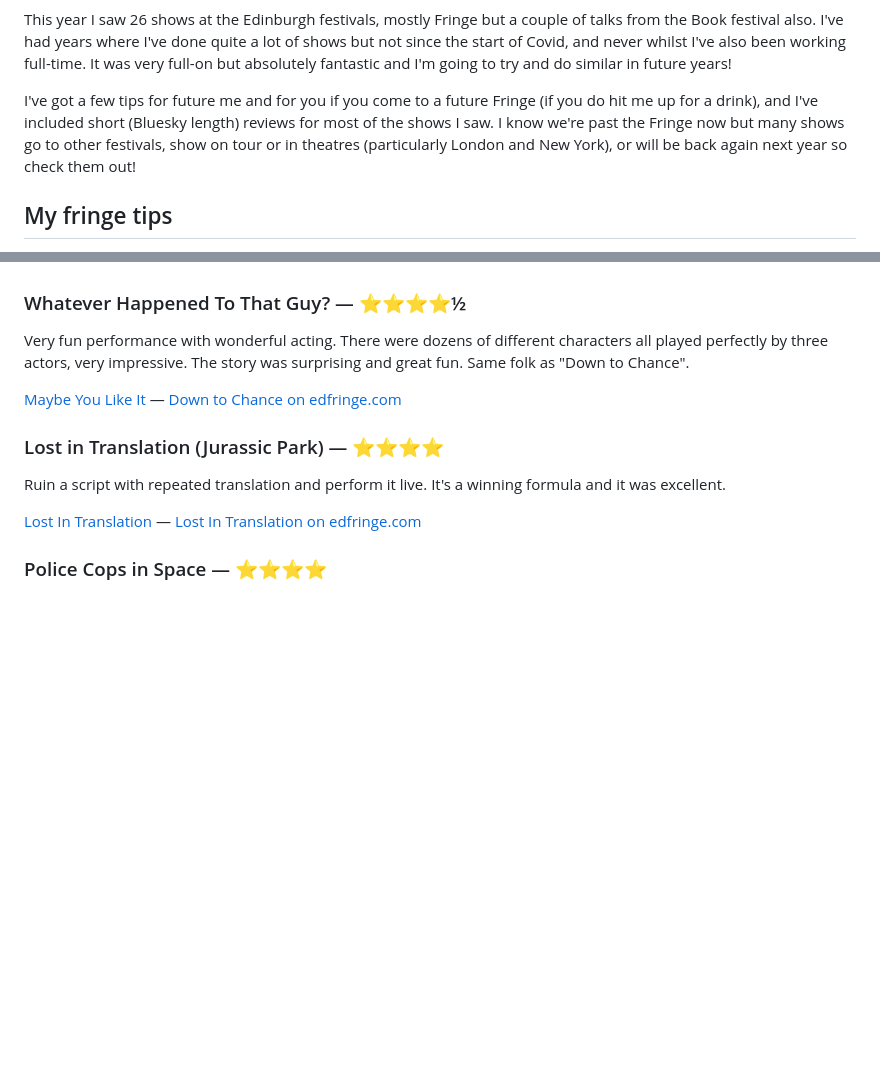
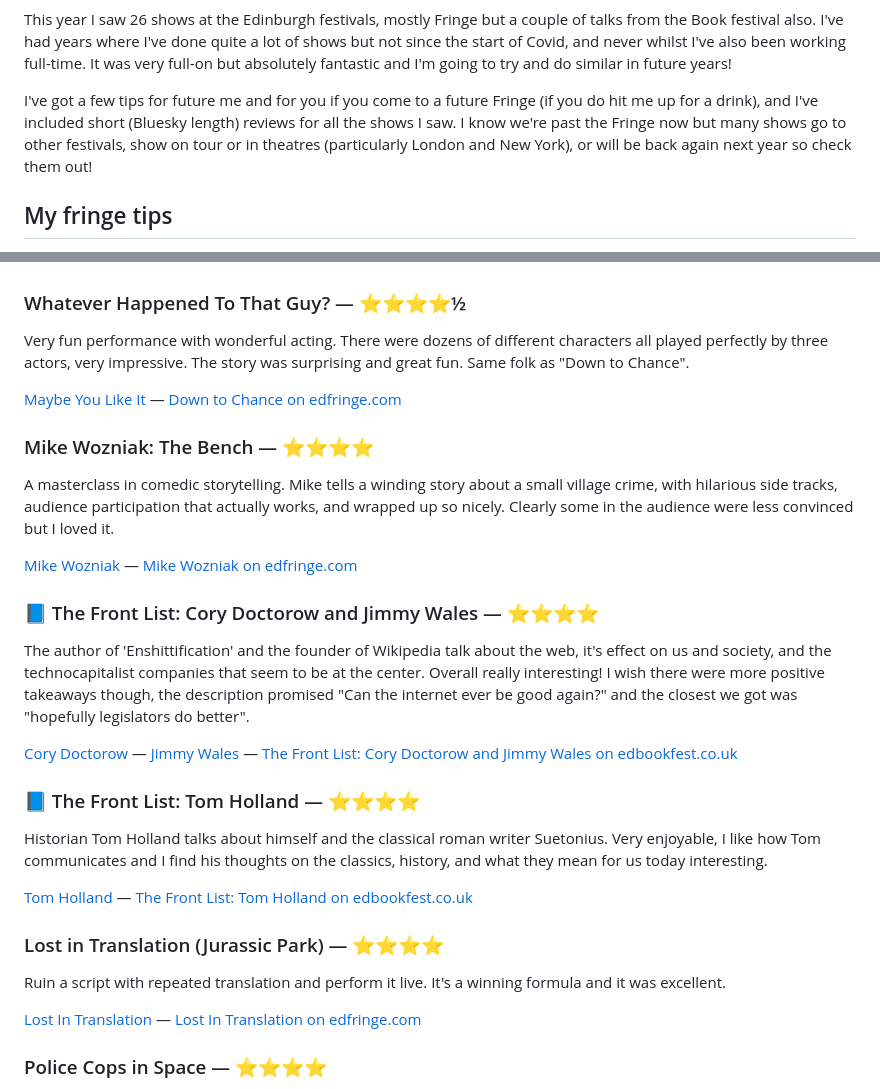
Before and after one commit to Accudio/alistair-shepherd, a Markdown page: src/writing/edinburgh-festivals-26.md, 2 parts joined by grey strips. Rendered like a GitHub page; blank space fills up the shorter version.

Commit message:
Added the shows I forgot

```diff
--- a/src/writing/edinburgh-festivals-26.md
+++ b/src/writing/edinburgh-festivals-26.md
@@ -7,7 +7,7 @@ metaDesc: "I had a mega year in 2026 at the Edinburgh festivals Fringe and Book!
 
 This year I saw 26 shows at the Edinburgh festivals, mostly Fringe but a couple of talks from the Book festival also. I've had years where I've done quite a lot of shows but not since the start of Covid, and never whilst I've also been working full-time. It was very full-on but absolutely fantastic and I'm going to try and do similar in future years!
 
-I've got a few tips for future me and for you if you come to a future Fringe (if you do hit me up for a drink), and I've included short (Bluesky length) reviews for most of the shows I saw. I know we're past the Fringe now but many shows go to other festivals, show on tour or in theatres (particularly London and New York), or will be back again next year so check them out!
+I've got a few tips for future me and for you if you come to a future Fringe (if you do hit me up for a drink), and I've included short (Bluesky length) reviews for all the shows I saw. I know we're past the Fringe now but many shows go to other festivals, show on tour or in theatres (particularly London and New York), or will be back again next year so check them out!
 
 ## My fringe tips
 
@@ -100,6 +100,24 @@ Very fun performance with wonderful acting. There were dozens of different chara
 
 [Maybe You Like It](https://www.maybeyoulikeitprods.com) — [Down to Chance on edfringe.com](https://www.edfringe.com/tickets/whats-on/2026WHATEVE)
 
+### Mike Wozniak: The Bench — ⭐⭐⭐⭐
+
+A masterclass in comedic storytelling. Mike tells a winding story about a small village crime, with hilarious side tracks, audience participation that actually works, and wrapped up so nicely. Clearly some in the audience were less convinced but I loved it.
+
+[Mike Wozniak](https://mrmikewozniak.com) — [Mike Wozniak on edfringe.com](https://www.edfringe.com/tickets/whats-on/mike-wozniak-the-bench)
+
+### 📘 The Front List: Cory Doctorow and Jimmy Wales — ⭐⭐⭐⭐
+
+The author of 'Enshittification' and the founder of Wikipedia talk about the web, it's effect on us and society, and the technocapitalist companies that seem to be at the center. Overall really interesting! I wish there were more positive takeaways though, the description promised "Can the internet ever be good again?" and the closest we got was "hopefully legislators do better".
+
+[Cory Doctorow](https://craphound.com) — [Jimmy Wales](https://jimmywales.com) — [The Front List: Cory Doctorow and Jimmy Wales on edbookfest.co.uk](https://www.edbookfest.co.uk/on-demand/the-front-list-cory-doctorow-and-jimmy-wales)
+
+### 📘 The Front List: Tom Holland — ⭐⭐⭐⭐
+
+Historian Tom Holland talks about himself and the classical roman writer Suetonius. Very enjoyable, I like how Tom communicates and I find his thoughts on the classics, history, and what they mean for us today interesting.
+
+[Tom Holland](https://www.tom-holland.org) — [The Front List: Tom Holland on edbookfest.co.uk](https://www.edbookfest.co.uk/on-demand/the-front-list-tom-holland)
+
 ### Lost in Translation (Jurassic Park) — ⭐⭐⭐⭐
 
 Ruin a script with repeated translation and perform it live. It's a winning formula and it was excellent.
```
